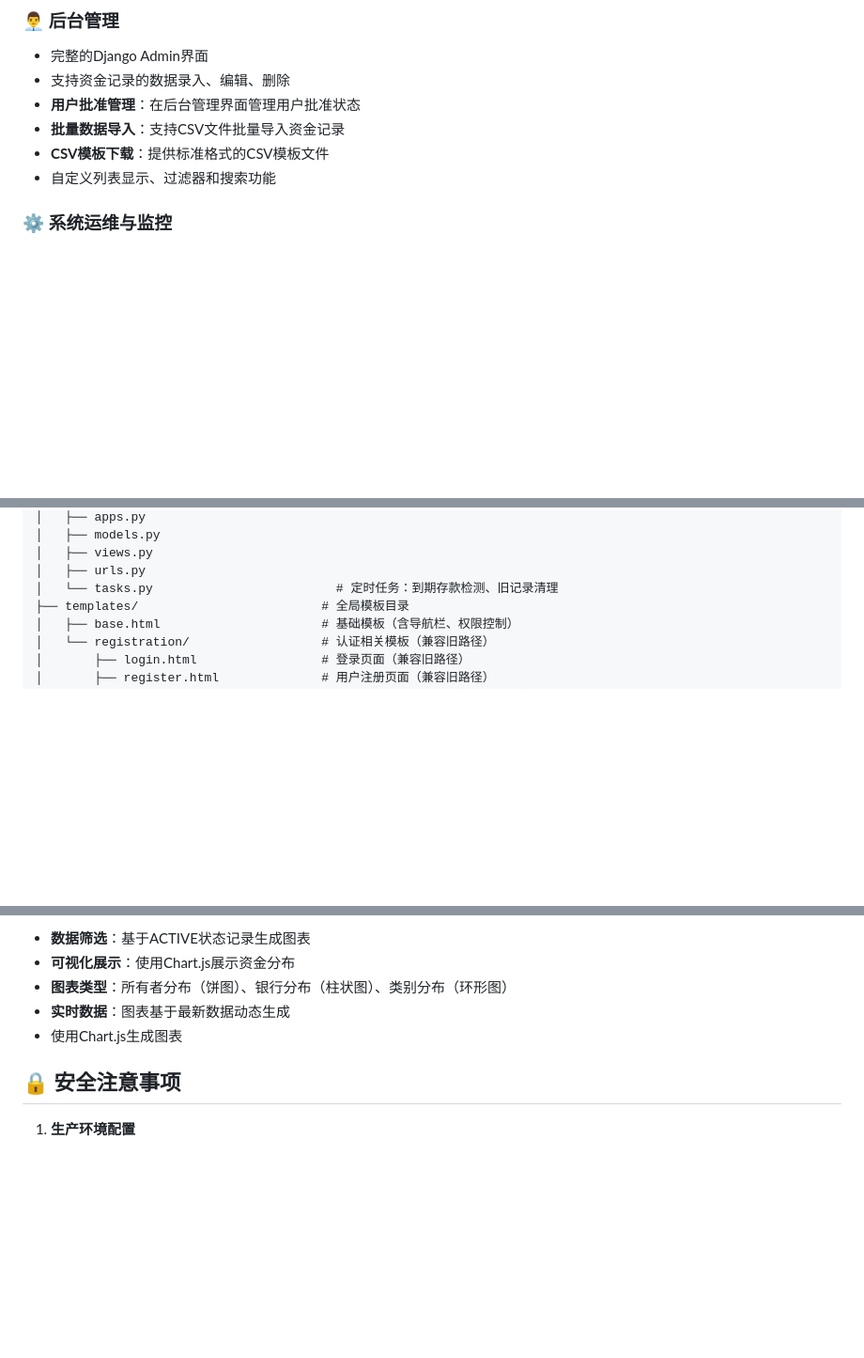
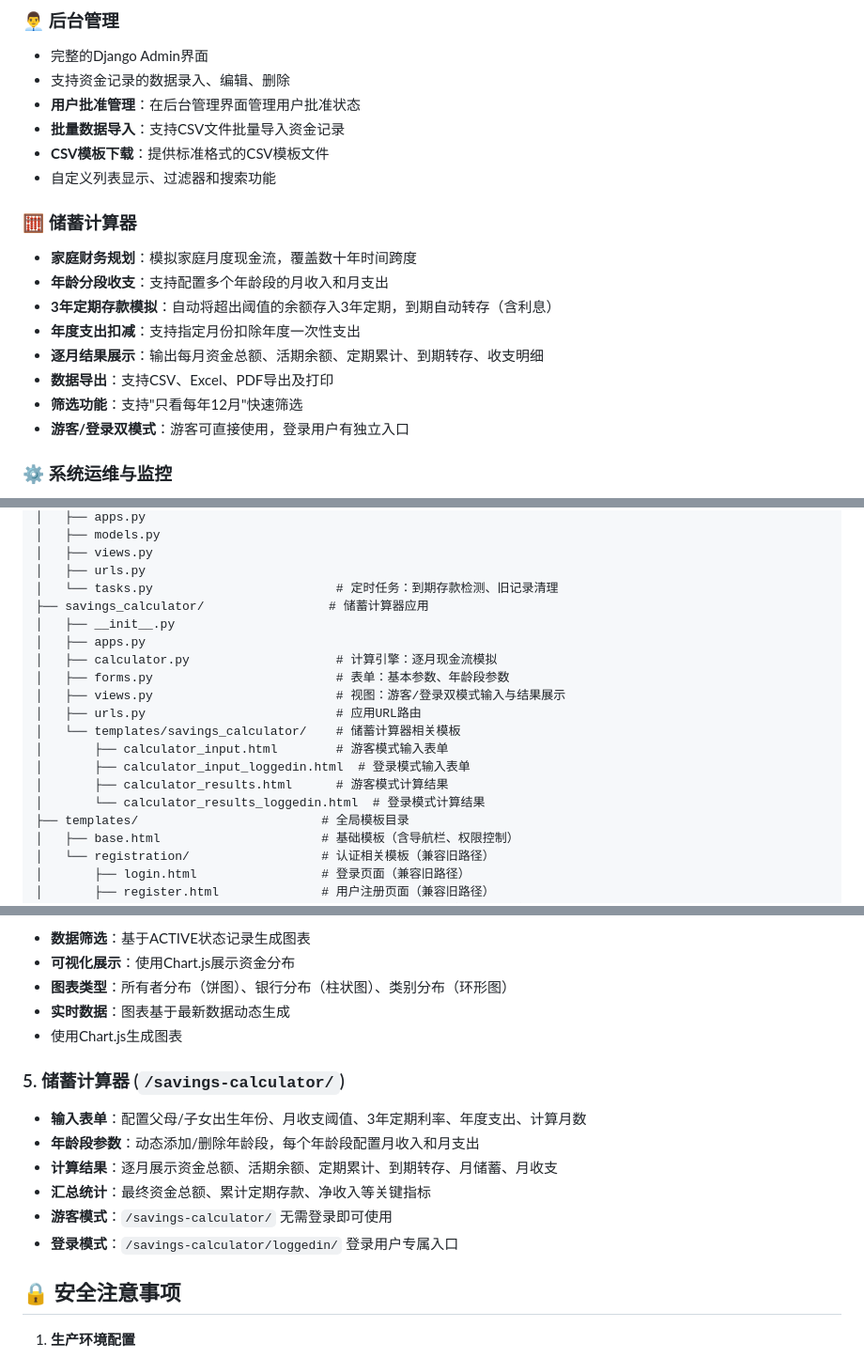
Before and after one commit to longfengpili/money_journey, a Markdown page: README.md, 3 parts joined by grey strips. Shown at 94% size. Drawn GitHub-style; blank space fills up the shorter version.

```diff
--- a/README.md
+++ b/README.md
@@ -39,6 +39,16 @@
 - **批量数据导入**：支持CSV文件批量导入资金记录
 - **CSV模板下载**：提供标准格式的CSV模板文件
 - 自定义列表显示、过滤器和搜索功能
+
+### 🧮 储蓄计算器
+- **家庭财务规划**：模拟家庭月度现金流，覆盖数十年时间跨度
+- **年龄分段收支**：支持配置多个年龄段的月收入和月支出
+- **3年定期存款模拟**：自动将超出阈值的余额存入3年定期，到期自动转存（含利息）
+- **年度支出扣减**：支持指定月份扣除年度一次性支出
+- **逐月结果展示**：输出每月资金总额、活期余额、定期累计、到期转存、收支明细
+- **数据导出**：支持CSV、Excel、PDF导出及打印
+- **筛选功能**：支持"只看每年12月"快速筛选
+- **游客/登录双模式**：游客可直接使用，登录用户有独立入口
 
 ### ⚙️ 系统运维与监控
 - **定时任务系统**：自动检测到期存款（未来7天内到期），发送PushPlus通知，定期清理旧记录（3年前）
@@ -209,6 +219,18 @@ money_journey/
 │   ├── views.py
 │   ├── urls.py
 │   └── tasks.py                         # 定时任务：到期存款检测、旧记录清理
+├── savings_calculator/                 # 储蓄计算器应用
+│   ├── __init__.py
+│   ├── apps.py
+│   ├── calculator.py                    # 计算引擎：逐月现金流模拟
+│   ├── forms.py                         # 表单：基本参数、年龄段参数
+│   ├── views.py                         # 视图：游客/登录双模式输入与结果展示
+│   ├── urls.py                          # 应用URL路由
+│   └── templates/savings_calculator/    # 储蓄计算器相关模板
+│       ├── calculator_input.html        # 游客模式输入表单
+│       ├── calculator_input_loggedin.html  # 登录模式输入表单
+│       ├── calculator_results.html      # 游客模式计算结果
+│       └── calculator_results_loggedin.html  # 登录模式计算结果
 ├── templates/                         # 全局模板目录
 │   ├── base.html                      # 基础模板（含导航栏、权限控制）
 │   └── registration/                  # 认证相关模板（兼容旧路径）
@@ -298,6 +320,14 @@ python manage.py test
 - **实时数据**：图表基于最新数据动态生成
 - 使用Chart.js生成图表
 
+### 5. 储蓄计算器 (`/savings-calculator/`)
+- **输入表单**：配置父母/子女出生年份、月收支阈值、3年定期利率、年度支出、计算月数
+- **年龄段参数**：动态添加/删除年龄段，每个年龄段配置月收入和月支出
+- **计算结果**：逐月展示资金总额、活期余额、定期累计、到期转存、月储蓄、月收支
+- **汇总统计**：最终资金总额、累计定期存款、净收入等关键指标
+- **游客模式**：`/savings-calculator/` 无需登录即可使用
+- **登录模式**：`/savings-calculator/loggedin/` 登录用户专属入口
+
 ## 🔒 安全注意事项
 
 1. **生产环境配置**
```
Also changed, not shown: other parts of README.md (+1 -1 lines), CLAUDE.md (+14 -1 lines), DEPLOYMENT.md (+14 -1 lines).
